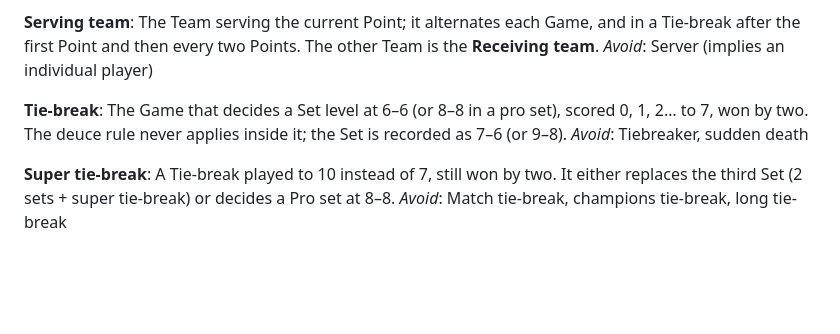
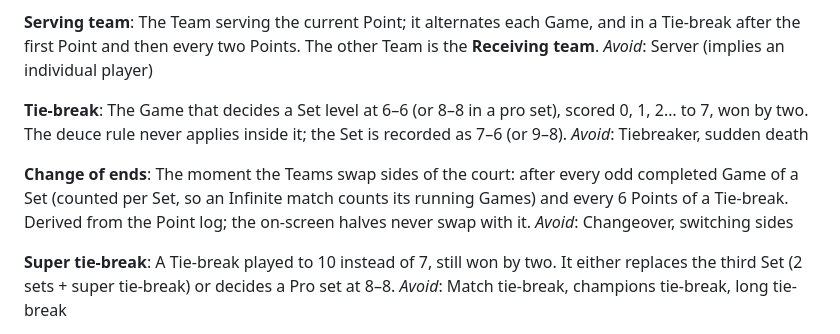
Before and after one commit to robmass/punto-de-oro, a Markdown page: CONTEXT.md, the part around the change. GitHub-like rendering; blank space fills up the shorter version.

Commit message:
Add change of ends to domain glossary
Co-Authored-By: Claude Opus 5 (1M context) <noreply@anthropic.com>

```diff
--- a/CONTEXT.md
+++ b/CONTEXT.md
@@ -68,6 +68,10 @@ _Avoid_: Server (implies an individual player)
 The Game that decides a Set level at 6–6 (or 8–8 in a pro set), scored 0, 1, 2… to 7, won by two. The deuce rule never applies inside it; the Set is recorded as 7–6 (or 9–8).
 _Avoid_: Tiebreaker, sudden death
 
+**Change of ends**:
+The moment the Teams swap sides of the court: after every odd completed Game of a Set (counted per Set, so an Infinite match counts its running Games) and every 6 Points of a Tie-break. Derived from the Point log; the on-screen halves never swap with it.
+_Avoid_: Changeover, switching sides
+
 **Super tie-break**:
 A Tie-break played to 10 instead of 7, still won by two. It either replaces the third Set (2 sets + super tie-break) or decides a Pro set at 8–8.
 _Avoid_: Match tie-break, champions tie-break, long tie-break
```
